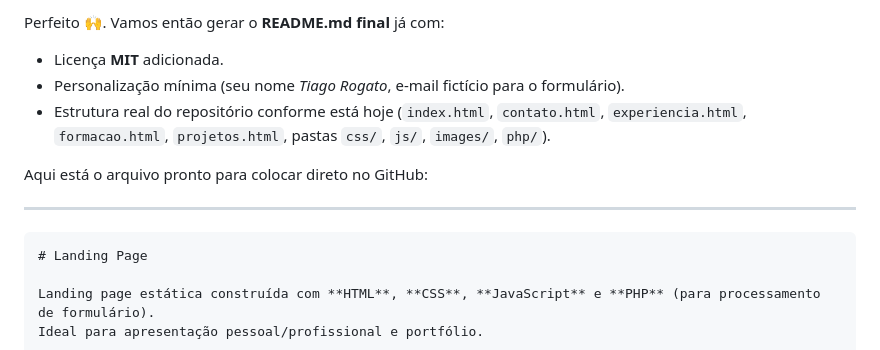
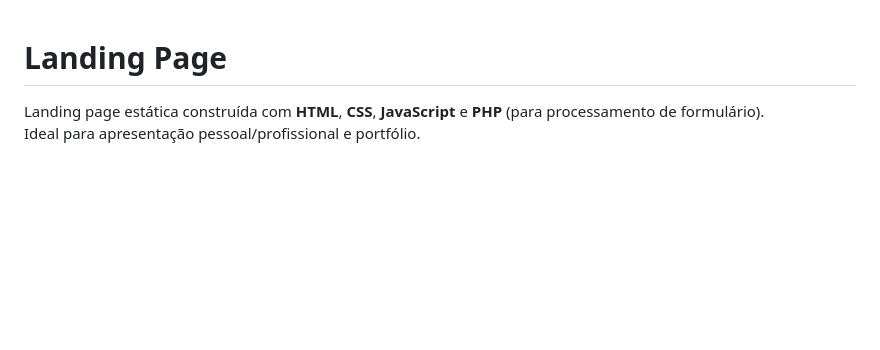
Before and after one commit to TRogato/meu-site-pessoal, a Markdown page: readme.md, the part around the change. GitHub-like rendering; blank space fills up the shorter version.

`````diff
--- a/readme.md
+++ b/readme.md
@@ -1,14 +1,4 @@
-Perfeito 🙌. Vamos então gerar o **README.md final** já com:
 
-* Licença **MIT** adicionada.
-* Personalização mínima (seu nome *Tiago Rogato*, e-mail fictício para o formulário).
-* Estrutura real do repositório conforme está hoje (`index.html`, `contato.html`, `experiencia.html`, `formacao.html`, `projetos.html`, pastas `css/`, `js/`, `images/`, `php/`).
-
-Aqui está o arquivo pronto para colocar direto no GitHub:
-
----
-
-````markdown
 # Landing Page
 
 Landing page estática construída com **HTML**, **CSS**, **JavaScript** e **PHP** (para processamento de formulário).
`````
